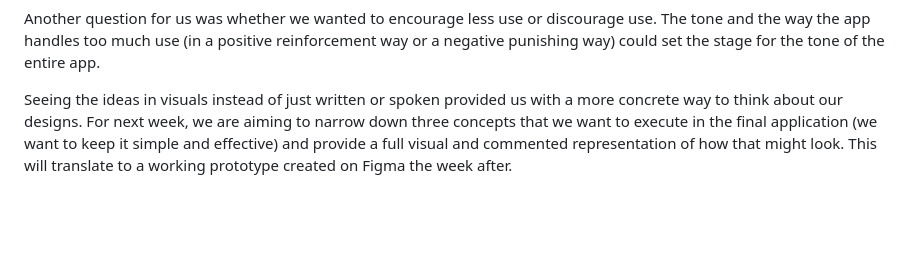
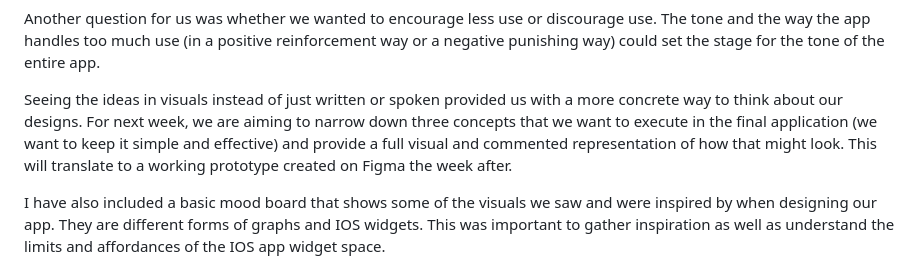
Before and after one commit to LucasMeldrum/CART470_CapstoneProject, a Markdown page: Maya's WeeklyJournal/WeeklyJornal.md, the part around the change printed below. GitHub-like rendering; blank space fills up the shorter version.

Commit message:
Added mood board to week 4

```diff
--- a/Maya's WeeklyJournal/WeeklyJornal.md
+++ b/Maya's WeeklyJournal/WeeklyJornal.md
@@ -98,6 +98,8 @@ Another question for us was whether we wanted to encourage less use or discourag
 
 Seeing the ideas in visuals instead of just written or spoken provided us with a more concrete way to think about our designs. For next week, we are aiming to narrow down three concepts that we want to execute in the final application (we want to keep it simple and effective) and provide a full visual and commented representation of how that might look. This will translate to a working prototype created on Figma the week after.
 
+I have also included a basic mood board that shows some of the visuals we saw and were inspired by when designing our app. They are different forms of graphs and IOS widgets. This was important to gather inspiration as well as understand the limits and affordances of the IOS app widget space.
+
 ![IMG_4736-min](https://github.com/user-attachments/assets/a2863ff3-b959-4334-bfba-54d48b09804a)
 ![IMG_4735-min](https://github.com/user-attachments/assets/e16793cf-c3ff-4606-bf92-86fce8c943eb)
 ![IMG_4734-min](https://github.com/user-attachments/assets/5a33ef3d-3ac1-45b2-a434-b57b53f9c5fe)
```
Also changed, not shown: other parts of Maya's WeeklyJournal/WeeklyJornal.md (+1 -0 lines).
